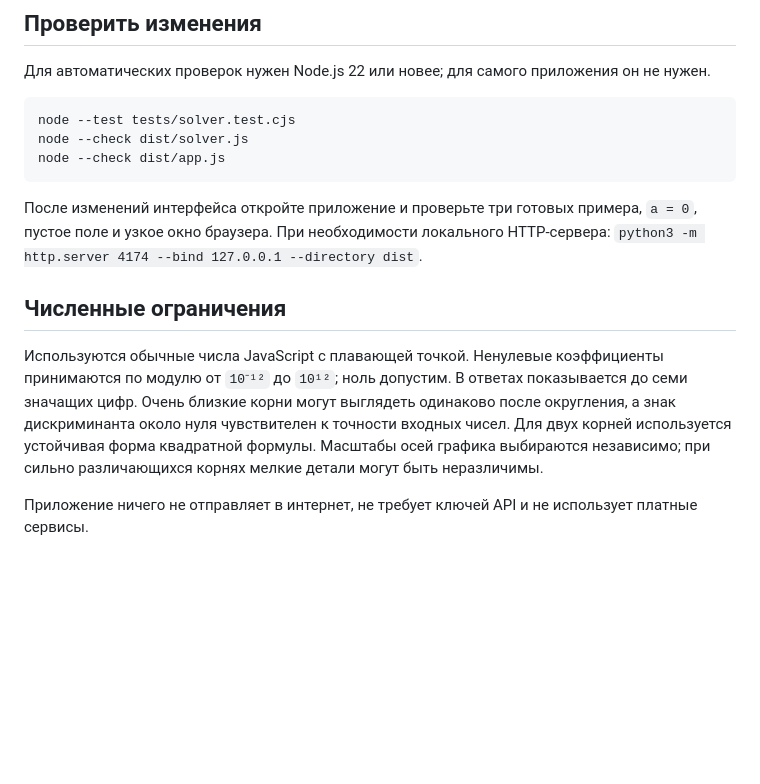
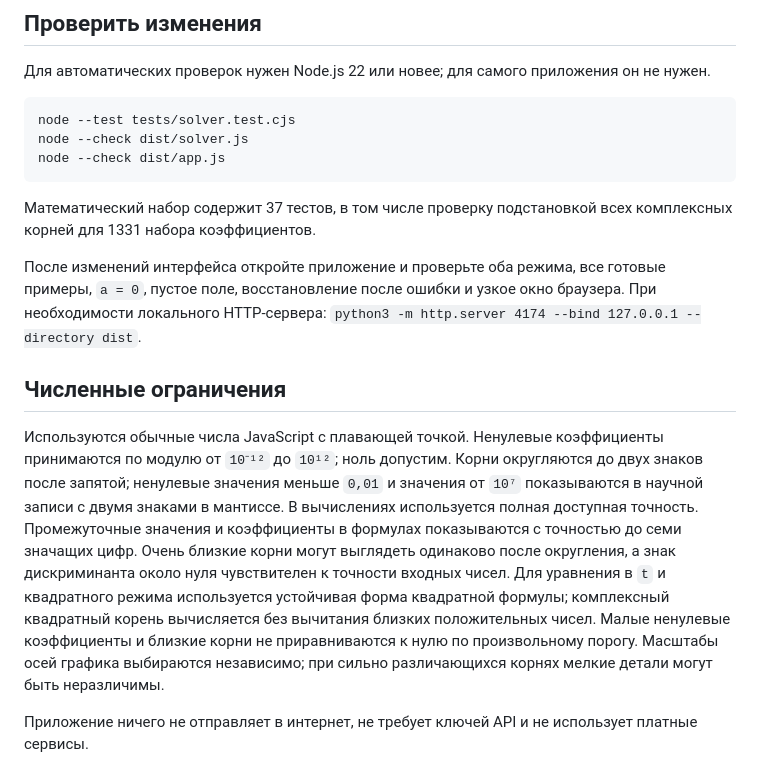
Before and after one commit to Costapop/x2, a Markdown page: README.md, the part around one of its changes. Rendered like a GitHub page; blank space fills up the shorter version.

````diff
--- a/README.md
+++ b/README.md
@@ -46,10 +61,12 @@ node --check dist/solver.js
 node --check dist/app.js
 ```
 
-После изменений интерфейса откройте приложение и проверьте три готовых примера, `a = 0`, пустое поле и узкое окно браузера. При необходимости локального HTTP-сервера: `python3 -m http.server 4174 --bind 127.0.0.1 --directory dist`.
+Математический набор содержит 37 тестов, в том числе проверку подстановкой всех комплексных корней для 1331 набора коэффициентов.
+
+После изменений интерфейса откройте приложение и проверьте оба режима, все готовые примеры, `a = 0`, пустое поле, восстановление после ошибки и узкое окно браузера. При необходимости локального HTTP-сервера: `python3 -m http.server 4174 --bind 127.0.0.1 --directory dist`.
 
 ## Численные ограничения
 
-Используются обычные числа JavaScript с плавающей точкой. Ненулевые коэффициенты принимаются по модулю от `10⁻¹²` до `10¹²`; ноль допустим. В ответах показывается до семи значащих цифр. Очень близкие корни могут выглядеть одинаково после округления, а знак дискриминанта около нуля чувствителен к точности входных чисел. Для двух корней используется устойчивая форма квадратной формулы. Масштабы осей графика выбираются независимо; при сильно различающихся корнях мелкие детали могут быть неразличимы.
+Используются обычные числа JavaScript с плавающей точкой. Ненулевые коэффициенты принимаются по модулю от `10⁻¹²` до `10¹²`; ноль допустим. Корни округляются до двух знаков после запятой; ненулевые значения меньше `0,01` и значения от `10⁷` показываются в научной записи с двумя знаками в мантиссе. В вычислениях используется полная доступная точность. Промежуточные значения и коэффициенты в формулах показываются с точностью до семи значащих цифр. Очень близкие корни могут выглядеть одинаково после округления, а знак дискриминанта около нуля чувствителен к точности входных чисел. Для уравнения в `t` и квадратного режима используется устойчивая форма квадратной формулы; комплексный квадратный корень вычисляется без вычитания близких положительных чисел. Малые ненулевые коэффициенты и близкие корни не приравниваются к нулю по произвольному порогу. Масштабы осей графика выбираются независимо; при сильно различающихся корнях мелкие детали могут быть неразличимы.
 
 Приложение ничего не отправляет в интернет, не требует ключей API и не использует платные сервисы.
````
Also changed, not shown: other parts of README.md (+23 -8 lines), CHANGELOG.md (added, +14 -0 lines).
